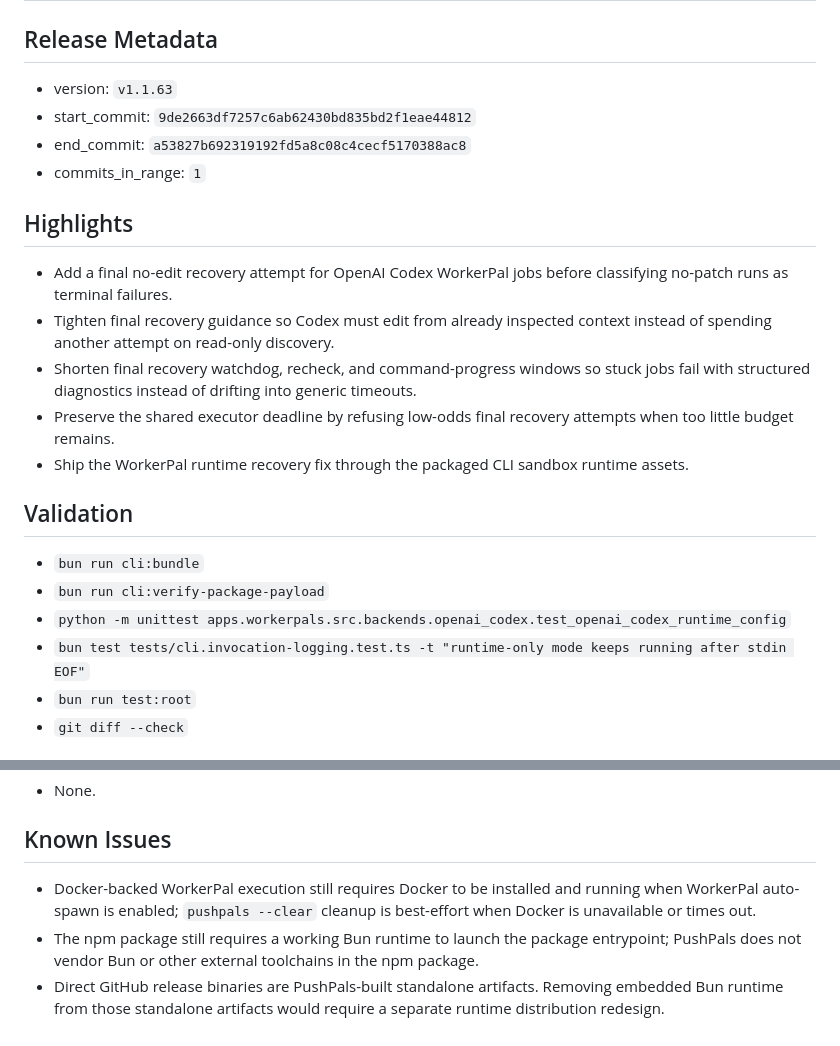
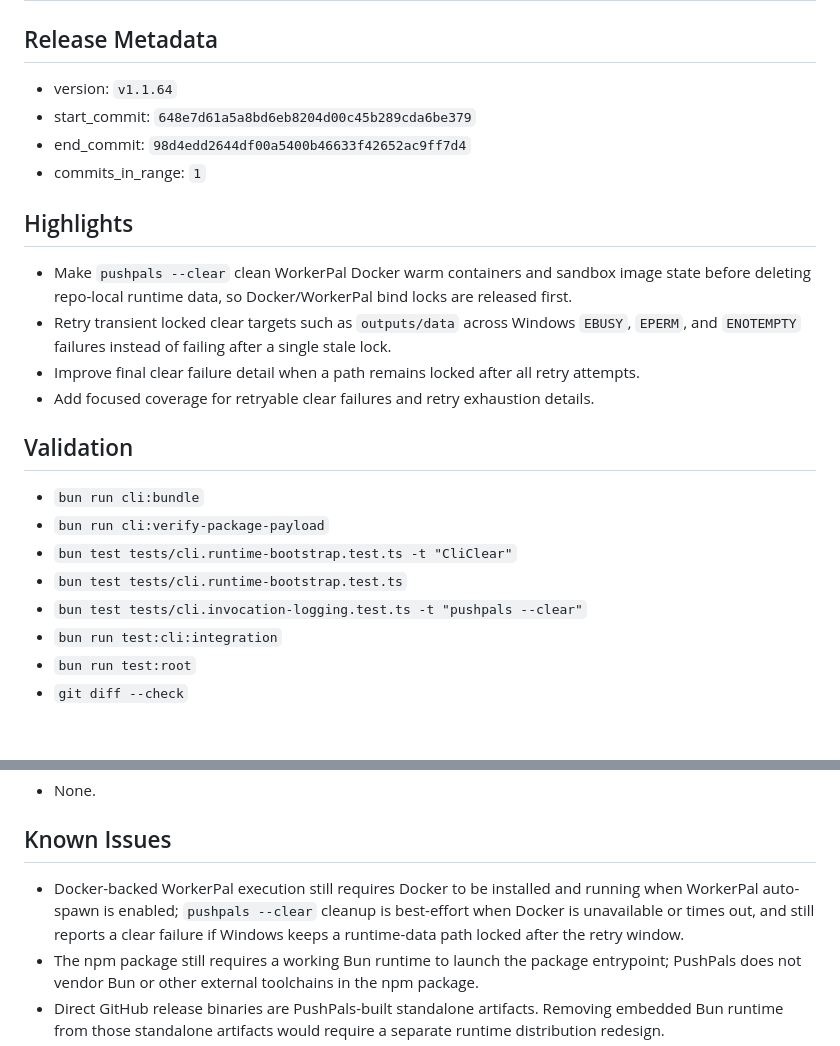
Before and after one commit to PushPalsDev/pushpals, a Markdown page: release_log.md, 2 parts joined by grey strips. Rendered like a GitHub page.

Commit message:
docs(release): prepare v1.1.64

```diff
--- a/release_log.md
+++ b/release_log.md
@@ -2,25 +2,26 @@
 
 ## Release Metadata
 
-- version: `v1.1.63`
-- start_commit: `9de2663df7257c6ab62430bd835bd2f1eae44812`
-- end_commit: `a53827b692319192fd5a8c08c4cecf5170388ac8`
+- version: `v1.1.64`
+- start_commit: `648e7d61a5a8bd6eb8204d00c45b289cda6be379`
+- end_commit: `98d4edd2644df00a5400b46633f42652ac9ff7d4`
 - commits_in_range: `1`
 
 ## Highlights
 
-- Add a final no-edit recovery attempt for OpenAI Codex WorkerPal jobs before classifying no-patch runs as terminal failures.
-- Tighten final recovery guidance so Codex must edit from already inspected context instead of spending another attempt on read-only discovery.
-- Shorten final recovery watchdog, recheck, and command-progress windows so stuck jobs fail with structured diagnostics instead of drifting into generic timeouts.
-- Preserve the shared executor deadline by refusing low-odds final recovery attempts when too little budget remains.
-- Ship the WorkerPal runtime recovery fix through the packaged CLI sandbox runtime assets.
+- Make `pushpals --clear` clean WorkerPal Docker warm containers and sandbox image state before deleting repo-local runtime data, so Docker/WorkerPal bind locks are released first.
+- Retry transient locked clear targets such as `outputs/data` across Windows `EBUSY`, `EPERM`, and `ENOTEMPTY` failures instead of failing after a single stale lock.
+- Improve final clear failure detail when a path remains locked after all retry attempts.
+- Add focused coverage for retryable clear failures and retry exhaustion details.
 
 ## Validation
 
 - `bun run cli:bundle`
 - `bun run cli:verify-package-payload`
-- `python -m unittest apps.workerpals.src.backends.openai_codex.test_openai_codex_runtime_config`
-- `bun test tests/cli.invocation-logging.test.ts -t "runtime-only mode keeps running after stdin EOF"`
+- `bun test tests/cli.runtime-bootstrap.test.ts -t "CliClear"`
+- `bun test tests/cli.runtime-bootstrap.test.ts`
+- `bun test tests/cli.invocation-logging.test.ts -t "pushpals --clear"`
+- `bun run test:cli:integration`
 - `bun run test:root`
 - `git diff --check`
 
@@ -48,7 +49,7 @@ bun install -g @pushpalsdev/cli
 
 ## Known Issues
 
-- Docker-backed WorkerPal execution still requires Docker to be installed and running when WorkerPal auto-spawn is enabled; `pushpals --clear` cleanup is best-effort when Docker is unavailable or times out.
+- Docker-backed WorkerPal execution still requires Docker to be installed and running when WorkerPal auto-spawn is enabled; `pushpals --clear` cleanup is best-effort when Docker is unavailable or times out, and still reports a clear failure if Windows keeps a runtime-data path locked after the retry window.
 - The npm package still requires a working Bun runtime to launch the package entrypoint; PushPals does not vendor Bun or other external toolchains in the npm package.
 - Direct GitHub release binaries are PushPals-built standalone artifacts. Removing embedded Bun runtime from those standalone artifacts would require a separate runtime distribution redesign.
 - Active runtimes that were started from an older release must be restarted after installing this release before new startup or packaged-runtime behavior takes effect.
```
